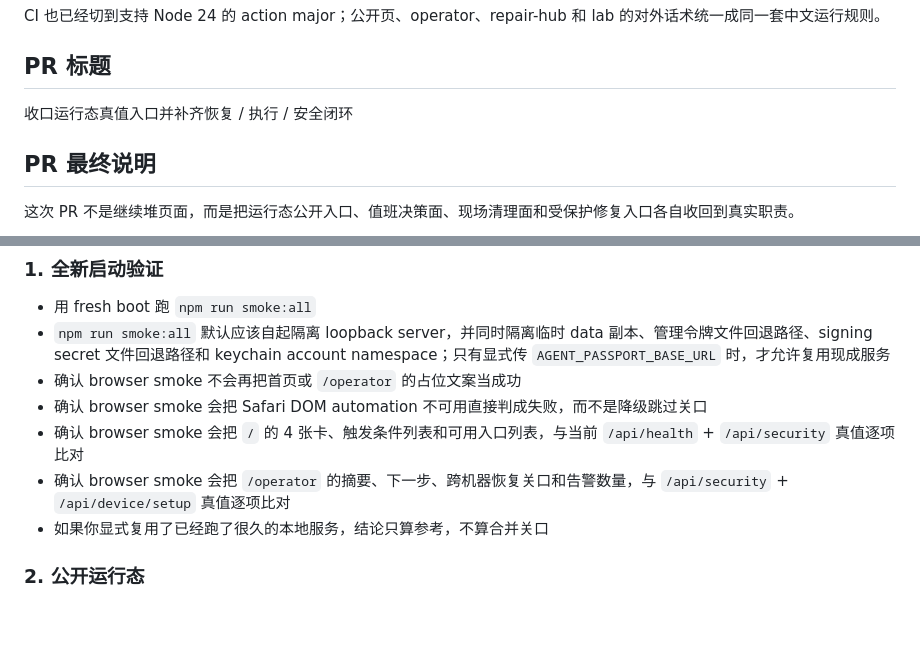
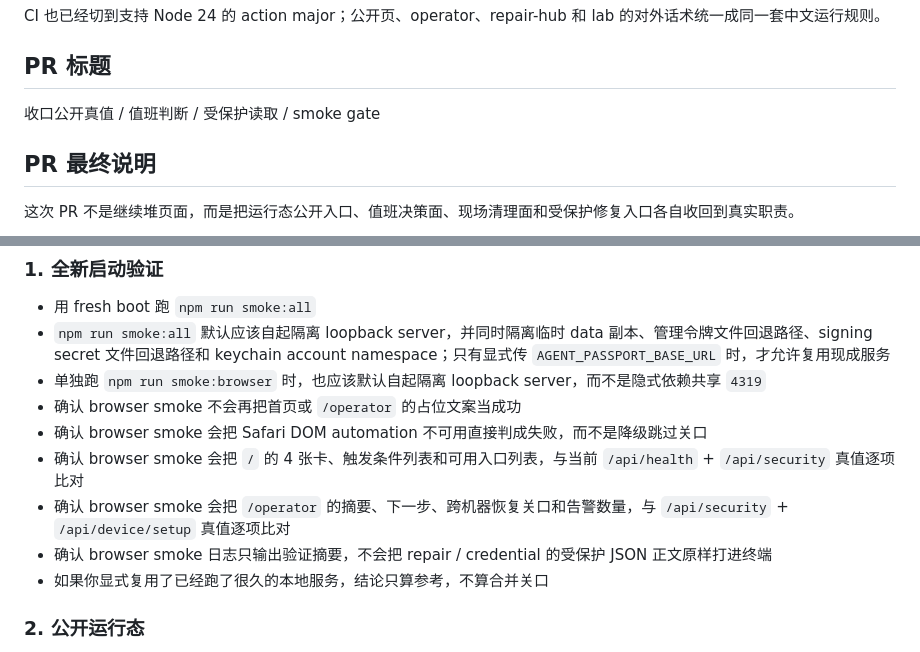
Before and after one commit to kane-888/agent-passport, a Markdown page: docs/merge-prep-checklist.md, 2 parts joined by grey strips. Rendered like a GitHub page; blank space fills up the shorter version.

Commit message:
Align merge checklist with browser gate

```diff
--- a/docs/merge-prep-checklist.md
+++ b/docs/merge-prep-checklist.md
@@ -38,7 +38,7 @@ CI 也已经切到支持 Node 24 的 action major；公开页、operator、repai
 
 ## PR 标题
 
-收口运行态真值入口并补齐恢复 / 执行 / 安全闭环
+收口公开真值 / 值班判断 / 受保护读取 / smoke gate
 
 ## PR 最终说明
 
@@ -59,10 +59,12 @@ CI 也已经切到支持 Node 24 的 action major；公开页、operator、repai
 
 - 用 fresh boot 跑 `npm run smoke:all`
 - `npm run smoke:all` 默认应该自起隔离 loopback server，并同时隔离临时 data 副本、管理令牌文件回退路径、signing secret 文件回退路径和 keychain account namespace；只有显式传 `AGENT_PASSPORT_BASE_URL` 时，才允许复用现成服务
+- 单独跑 `npm run smoke:browser` 时，也应该默认自起隔离 loopback server，而不是隐式依赖共享 `4319`
 - 确认 browser smoke 不会再把首页或 `/operator` 的占位文案当成功
 - 确认 browser smoke 会把 Safari DOM automation 不可用直接判成失败，而不是降级跳过关口
 - 确认 browser smoke 会把 `/` 的 4 张卡、触发条件列表和可用入口列表，与当前 `/api/health` + `/api/security` 真值逐项比对
 - 确认 browser smoke 会把 `/operator` 的摘要、下一步、跨机器恢复关口和告警数量，与 `/api/security` + `/api/device/setup` 真值逐项比对
+- 确认 browser smoke 日志只输出验证摘要，不会把 repair / credential 的受保护 JSON 正文原样打进终端
 - 如果你显式复用了已经跑了很久的本地服务，结论只算参考，不算合并关口
 
 ### 2. 公开运行态
```
